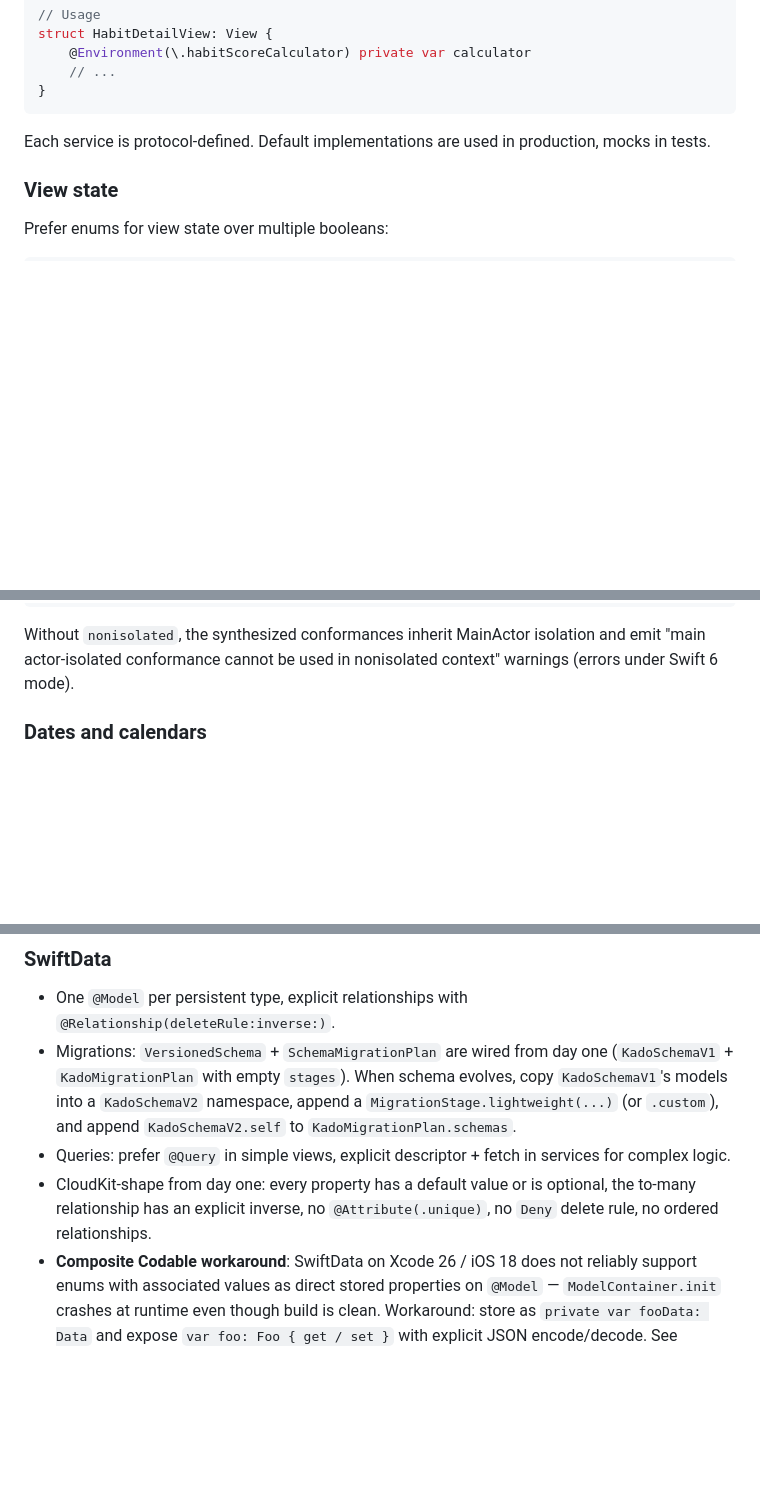
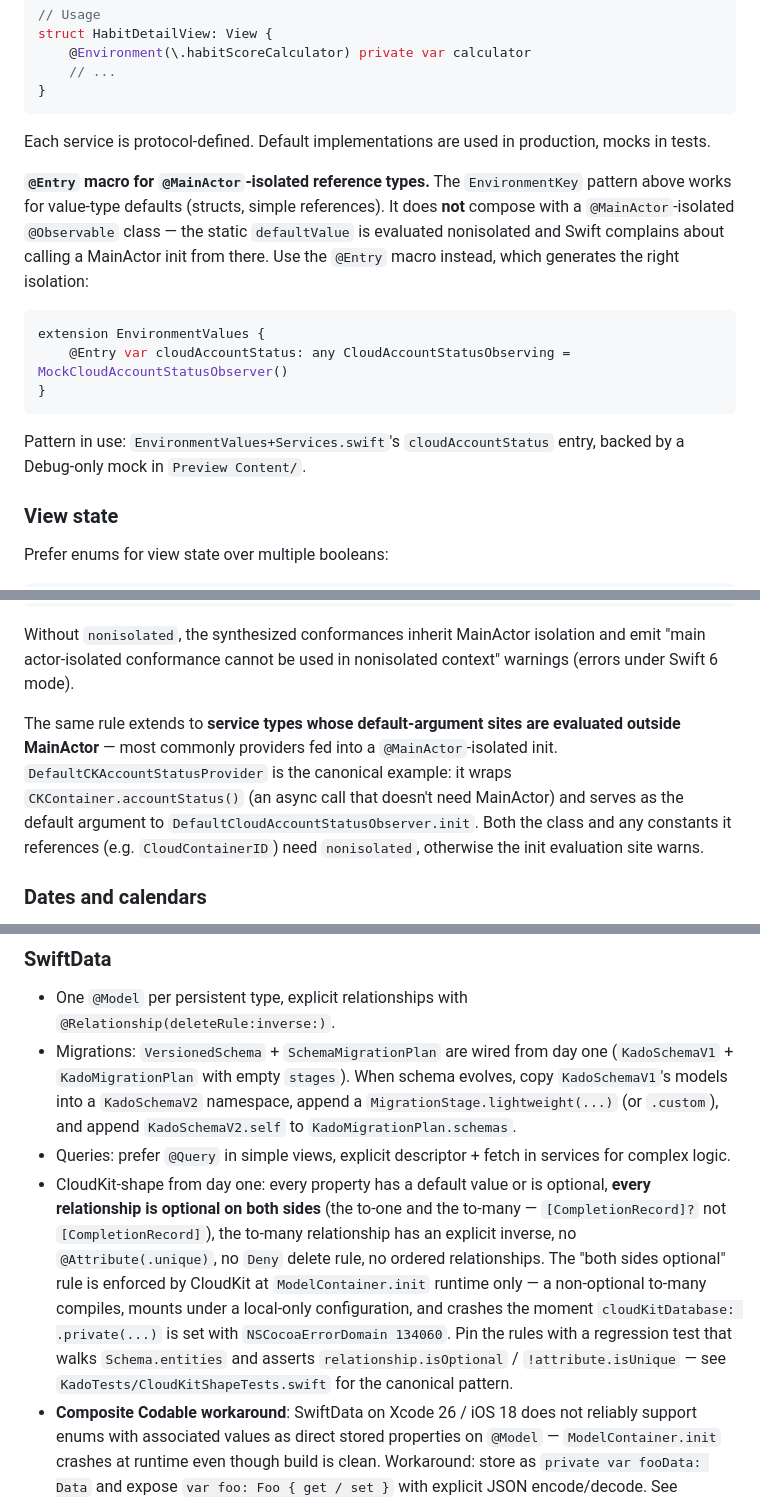
Before and after one commit to scastiel/kado, a Markdown page: CLAUDE.md, 3 parts joined by grey strips. GitHub-like rendering; blank space fills up the shorter version.

Commit message:
docs(claude,roadmap): graduate CloudKit sync lessons
Promotes four lessons from the cloudkit-sync compound to durable
docs:

CLAUDE.md:
- SwiftData section now states the "both sides optional" rule for
  CloudKit relationships and points to the Schema-introspection
  regression-test pattern in CloudKitShapeTests.
- Concurrency section extends the Codable/nonisolated guidance to
  service providers fed into MainActor inits, with the
  CKAccountStatusProviding/CloudContainerID example.
- DI section adds the @Entry macro pattern as the right tool for
  environment values backed by @MainActor reference types.
- Default simulator note acknowledges Xcode 26 ships only the
  iPhone 17 family on fresh installs.

ROADMAP.md:
- v0.2 gains a "CloudKit sync polish" subsection covering the
  live sync indicator and a real "Sync now" via
  NSPersistentCloudKitContainer.eventChangedNotification.

Co-Authored-By: Claude Opus 4.7 (1M context) <noreply@anthropic.com>

````diff
--- a/CLAUDE.md
+++ b/CLAUDE.md
@@ -91,6 +91,24 @@ struct HabitDetailView: View {
 Each service is protocol-defined. Default implementations are used in
 production, mocks in tests.
 
+**`@Entry` macro for `@MainActor`-isolated reference types.** The
+`EnvironmentKey` pattern above works for value-type defaults
+(structs, simple references). It does **not** compose with a
+`@MainActor`-isolated `@Observable` class — the static
+`defaultValue` is evaluated nonisolated and Swift complains about
+calling a MainActor init from there. Use the `@Entry` macro
+instead, which generates the right isolation:
+
+```swift
+extension EnvironmentValues {
+    @Entry var cloudAccountStatus: any CloudAccountStatusObserving = MockCloudAccountStatusObserver()
+}
+```
+
+Pattern in use: `EnvironmentValues+Services.swift`'s
+`cloudAccountStatus` entry, backed by a Debug-only mock in
+`Preview Content/`.
+
 ### View state
 Prefer enums for view state over multiple booleans:
 
@@ -130,6 +148,15 @@ nonisolated struct Habit: Hashable, Sendable { ... }
 Without `nonisolated`, the synthesized conformances inherit MainActor
 isolation and emit "main actor-isolated conformance cannot be used in
 nonisolated context" warnings (errors under Swift 6 mode).
+
+The same rule extends to **service types whose default-argument
+sites are evaluated outside MainActor** — most commonly providers
+fed into a `@MainActor`-isolated init. `DefaultCKAccountStatusProvider`
+is the canonical example: it wraps `CKContainer.accountStatus()` (an
+async call that doesn't need MainActor) and serves as the default
+argument to `DefaultCloudAccountStatusObserver.init`. Both the
+class and any constants it references (e.g. `CloudContainerID`)
+need `nonisolated`, otherwise the init evaluation site warns.
 
 ### Dates and calendars
 Day arithmetic always goes through `Calendar` — never raw seconds.
@@ -232,8 +259,18 @@ KadoUITests/                # UI tests (XCTest)
 - Queries: prefer `@Query` in simple views, explicit descriptor + fetch
   in services for complex logic.
 - CloudKit-shape from day one: every property has a default value or
-  is optional, the to-many relationship has an explicit inverse, no
-  `@Attribute(.unique)`, no `Deny` delete rule, no ordered relationships.
+  is optional, **every relationship is optional on both sides**
+  (the to-one and the to-many — `[CompletionRecord]?` not
+  `[CompletionRecord]`), the to-many relationship has an explicit
+  inverse, no `@Attribute(.unique)`, no `Deny` delete rule, no
+  ordered relationships. The "both sides optional" rule is enforced
+  by CloudKit at `ModelContainer.init` runtime only — a non-optional
+  to-many compiles, mounts under a local-only configuration, and
+  crashes the moment `cloudKitDatabase: .private(...)` is set with
+  `NSCocoaErrorDomain 134060`. Pin the rules with a regression test
+  that walks `Schema.entities` and asserts `relationship.isOptional`
+  / `!attribute.isUnique` — see `KadoTests/CloudKitShapeTests.swift`
+  for the canonical pattern.
 - **Composite Codable workaround**: SwiftData on Xcode 26 / iOS 18
   does not reliably support enums with associated values as direct
   stored properties on `@Model` — `ModelContainer.init` crashes at
````
Also changed, not shown: other parts of CLAUDE.md (+4 -0 lines), docs/ROADMAP.md (+7 -0 lines).
